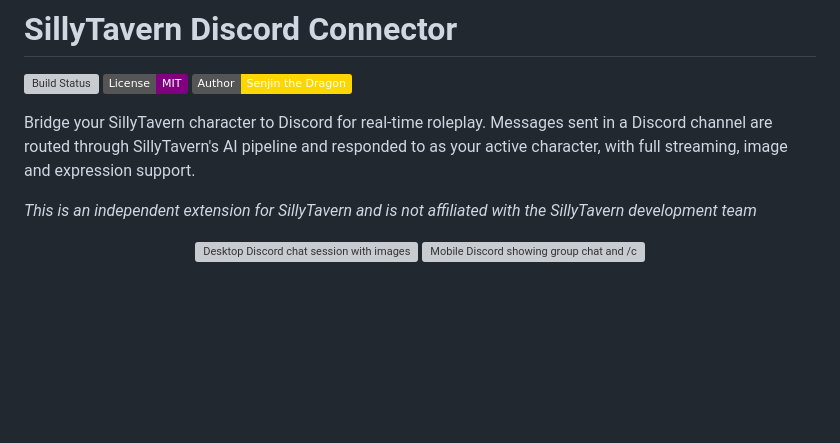
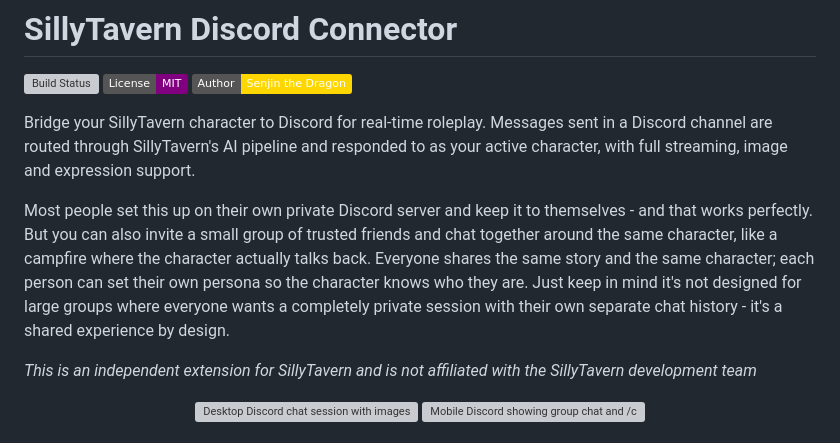
Before and after one commit to senjinthedragon/SillyTavern-Discord-Connector, a Markdown page: README.md, the part around the change. GitHub-like rendering; badges without logos; blank space fills up the shorter version; grey boxes are pictures that could not be loaded.

Commit message:
Added info about scope of the extension regarding multi-user use

```diff
--- a/README.md
+++ b/README.md
@@ -5,6 +5,8 @@
 [![Author: Senjin the Dragon](https://img.shields.io/badge/Author-Senjin_the_Dragon-gold.svg)](https://github.com/senjinthedragon)
 
 Bridge your SillyTavern character to Discord for real-time roleplay. Messages sent in a Discord channel are routed through SillyTavern's AI pipeline and responded to as your active character, with full streaming, image and expression support.
+
+Most people set this up on their own private Discord server and keep it to themselves - and that works perfectly. But you can also invite a small group of trusted friends and chat together around the same character, like a campfire where the character actually talks back. Everyone shares the same story and the same character; each person can set their own persona so the character knows who they are. Just keep in mind it's not designed for large groups where everyone wants a completely private session with their own separate chat history - it's a shared experience by design.
 
 *This is an independent extension for SillyTavern and is not affiliated with the SillyTavern development team*
 
```
